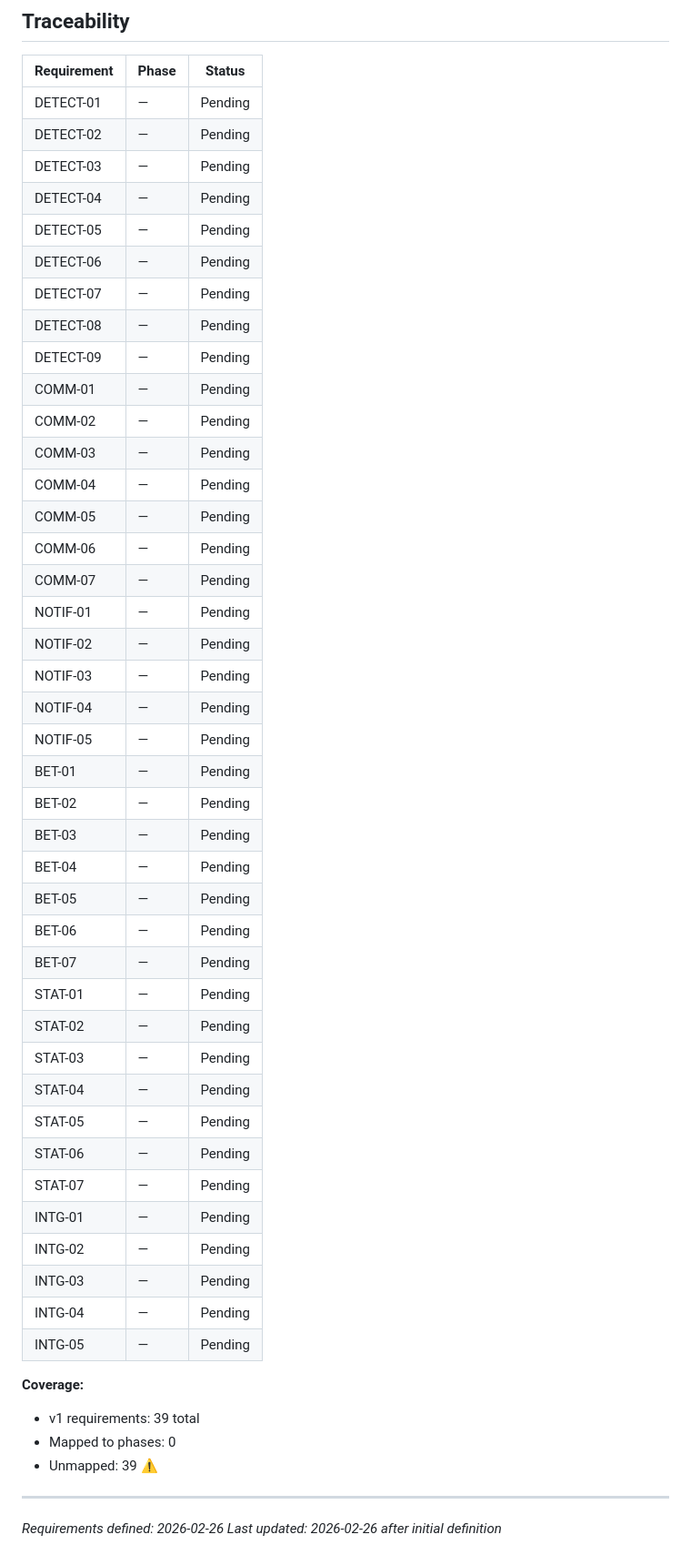
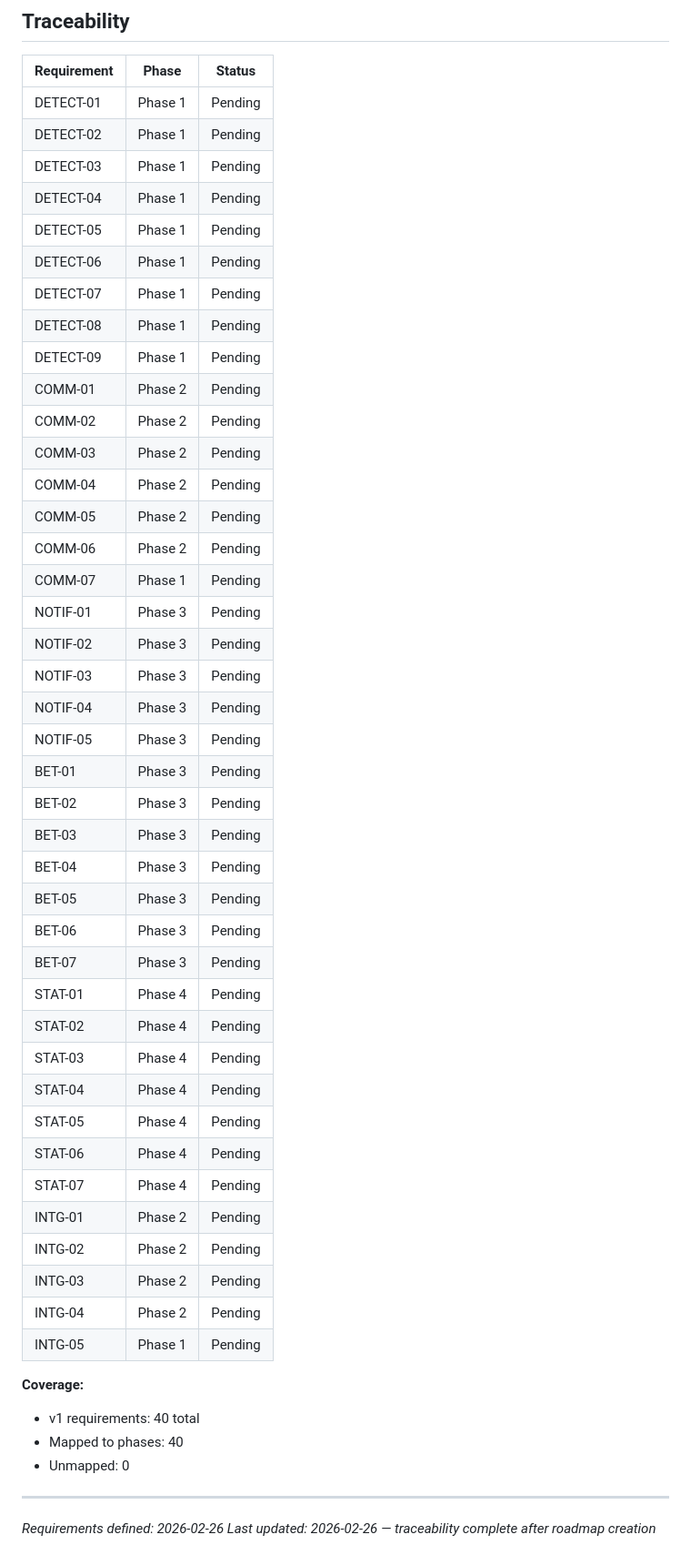
Before and after one commit to bledardo/eldenring-bot, a Markdown page: .planning/REQUIREMENTS.md, the part around the change. Shown at 91% size. Drawn GitHub-style.

Commit message:
docs: create roadmap (4 phases)

```diff
--- a/.planning/REQUIREMENTS.md
+++ b/.planning/REQUIREMENTS.md
@@ -103,52 +103,52 @@ Deferred to future release. Tracked but not in current roadmap.
 
 | Requirement | Phase | Status |
 |-------------|-------|--------|
-| DETECT-01 | — | Pending |
-| DETECT-02 | — | Pending |
-| DETECT-03 | — | Pending |
-| DETECT-04 | — | Pending |
-| DETECT-05 | — | Pending |
-| DETECT-06 | — | Pending |
-| DETECT-07 | — | Pending |
-| DETECT-08 | — | Pending |
-| DETECT-09 | — | Pending |
-| COMM-01 | — | Pending |
-| COMM-02 | — | Pending |
-| COMM-03 | — | Pending |
-| COMM-04 | — | Pending |
-| COMM-05 | — | Pending |
-| COMM-06 | — | Pending |
-| COMM-07 | — | Pending |
-| NOTIF-01 | — | Pending |
-| NOTIF-02 | — | Pending |
-| NOTIF-03 | — | Pending |
-| NOTIF-04 | — | Pending |
-| NOTIF-05 | — | Pending |
-| BET-01 | — | Pending |
-| BET-02 | — | Pending |
-| BET-03 | — | Pending |
-| BET-04 | — | Pending |
-| BET-05 | — | Pending |
-| BET-06 | — | Pending |
-| BET-07 | — | Pending |
-| STAT-01 | — | Pending |
-| STAT-02 | — | Pending |
-| STAT-03 | — | Pending |
-| STAT-04 | — | Pending |
-| STAT-05 | — | Pending |
-| STAT-06 | — | Pending |
-| STAT-07 | — | Pending |
-| INTG-01 | — | Pending |
-| INTG-02 | — | Pending |
-| INTG-03 | — | Pending |
-| INTG-04 | — | Pending |
-| INTG-05 | — | Pending |
+| DETECT-01 | Phase 1 | Pending |
+| DETECT-02 | Phase 1 | Pending |
+| DETECT-03 | Phase 1 | Pending |
+| DETECT-04 | Phase 1 | Pending |
+| DETECT-05 | Phase 1 | Pending |
+| DETECT-06 | Phase 1 | Pending |
+| DETECT-07 | Phase 1 | Pending |
+| DETECT-08 | Phase 1 | Pending |
+| DETECT-09 | Phase 1 | Pending |
+| COMM-01 | Phase 2 | Pending |
+| COMM-02 | Phase 2 | Pending |
+| COMM-03 | Phase 2 | Pending |
+| COMM-04 | Phase 2 | Pending |
+| COMM-05 | Phase 2 | Pending |
+| COMM-06 | Phase 2 | Pending |
+| COMM-07 | Phase 1 | Pending |
+| NOTIF-01 | Phase 3 | Pending |
+| NOTIF-02 | Phase 3 | Pending |
+| NOTIF-03 | Phase 3 | Pending |
+| NOTIF-04 | Phase 3 | Pending |
+| NOTIF-05 | Phase 3 | Pending |
+| BET-01 | Phase 3 | Pending |
+| BET-02 | Phase 3 | Pending |
+| BET-03 | Phase 3 | Pending |
+| BET-04 | Phase 3 | Pending |
+| BET-05 | Phase 3 | Pending |
+| BET-06 | Phase 3 | Pending |
+| BET-07 | Phase 3 | Pending |
+| STAT-01 | Phase 4 | Pending |
+| STAT-02 | Phase 4 | Pending |
+| STAT-03 | Phase 4 | Pending |
+| STAT-04 | Phase 4 | Pending |
+| STAT-05 | Phase 4 | Pending |
+| STAT-06 | Phase 4 | Pending |
+| STAT-07 | Phase 4 | Pending |
+| INTG-01 | Phase 2 | Pending |
+| INTG-02 | Phase 2 | Pending |
+| INTG-03 | Phase 2 | Pending |
+| INTG-04 | Phase 2 | Pending |
+| INTG-05 | Phase 1 | Pending |
 
 **Coverage:**
-- v1 requirements: 39 total
-- Mapped to phases: 0
-- Unmapped: 39 ⚠️
+- v1 requirements: 40 total
+- Mapped to phases: 40
+- Unmapped: 0
 
 ---
 *Requirements defined: 2026-02-26*
-*Last updated: 2026-02-26 after initial definition*
+*Last updated: 2026-02-26 — traceability complete after roadmap creation*
```
Also changed, not shown: .planning/ROADMAP.md (added, +77 -0 lines), .planning/STATE.md (added, +66 -0 lines).
